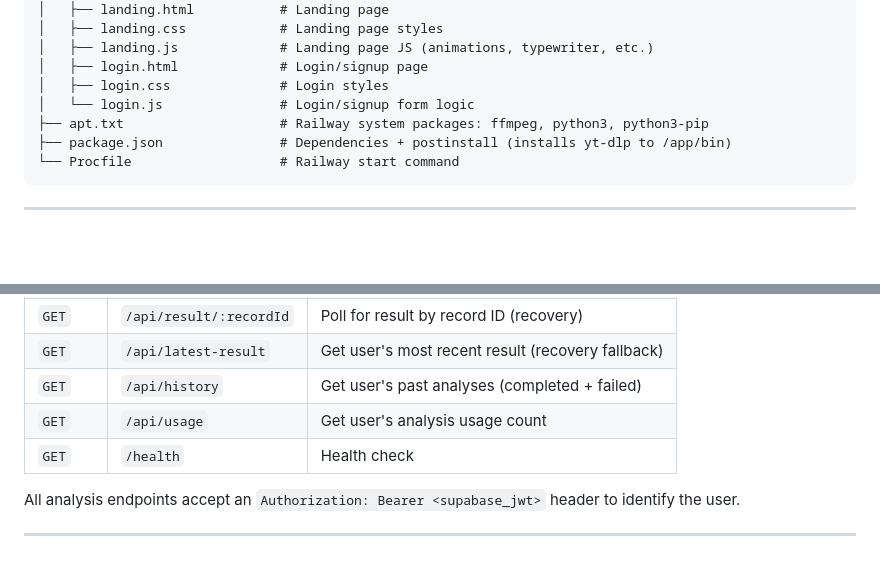
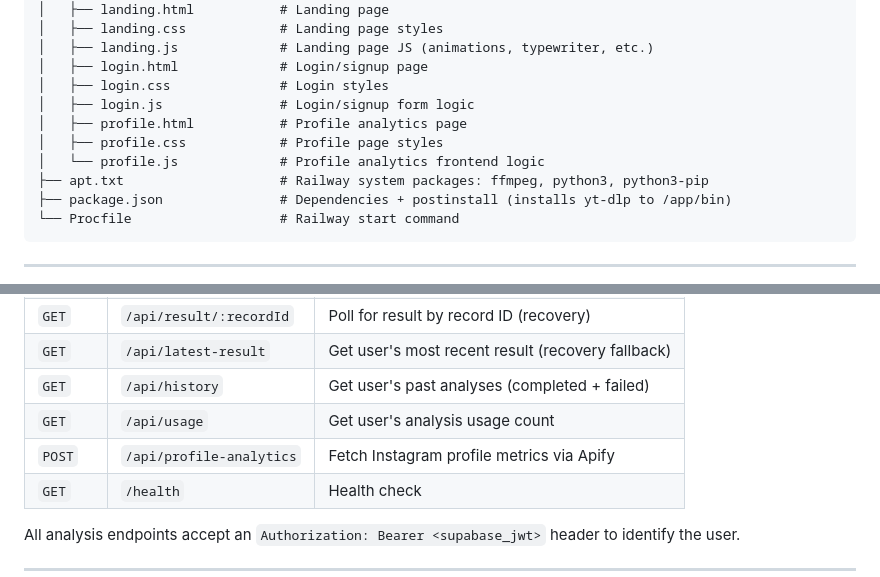
Before and after one commit to garavaggarwal/creatorlyai-ai-analysis, a Markdown page: .kiro/steering/project.md, 2 parts joined by grey strips. Rendered like a GitHub page; blank space fills up the shorter version.

```diff
--- a/.kiro/steering/project.md
+++ b/.kiro/steering/project.md
@@ -51,7 +51,10 @@ This file gives full context to any Kiro instance working on this project. Read
 │   ├── landing.js             # Landing page JS (animations, typewriter, etc.)
 │   ├── login.html             # Login/signup page
 │   ├── login.css              # Login styles
-│   └── login.js               # Login/signup form logic
+│   ├── login.js               # Login/signup form logic
+│   ├── profile.html           # Profile analytics page
+│   ├── profile.css            # Profile page styles
+│   └── profile.js             # Profile analytics frontend logic
 ├── apt.txt                    # Railway system packages: ffmpeg, python3, python3-pip
 ├── package.json               # Dependencies + postinstall (installs yt-dlp to /app/bin)
 └── Procfile                   # Railway start command
@@ -69,6 +72,7 @@ This file gives full context to any Kiro instance working on this project. Read
 | `GET` | `/api/latest-result` | Get user's most recent result (recovery fallback) |
 | `GET` | `/api/history` | Get user's past analyses (completed + failed) |
 | `GET` | `/api/usage` | Get user's analysis usage count |
+| `POST` | `/api/profile-analytics` | Fetch Instagram profile metrics via Apify |
 | `GET` | `/health` | Health check |
 
 All analysis endpoints accept an `Authorization: Bearer <supabase_jwt>` header to identify the user.
```
Also changed, not shown: other parts of .kiro/steering/project.md (+40 -0 lines).
